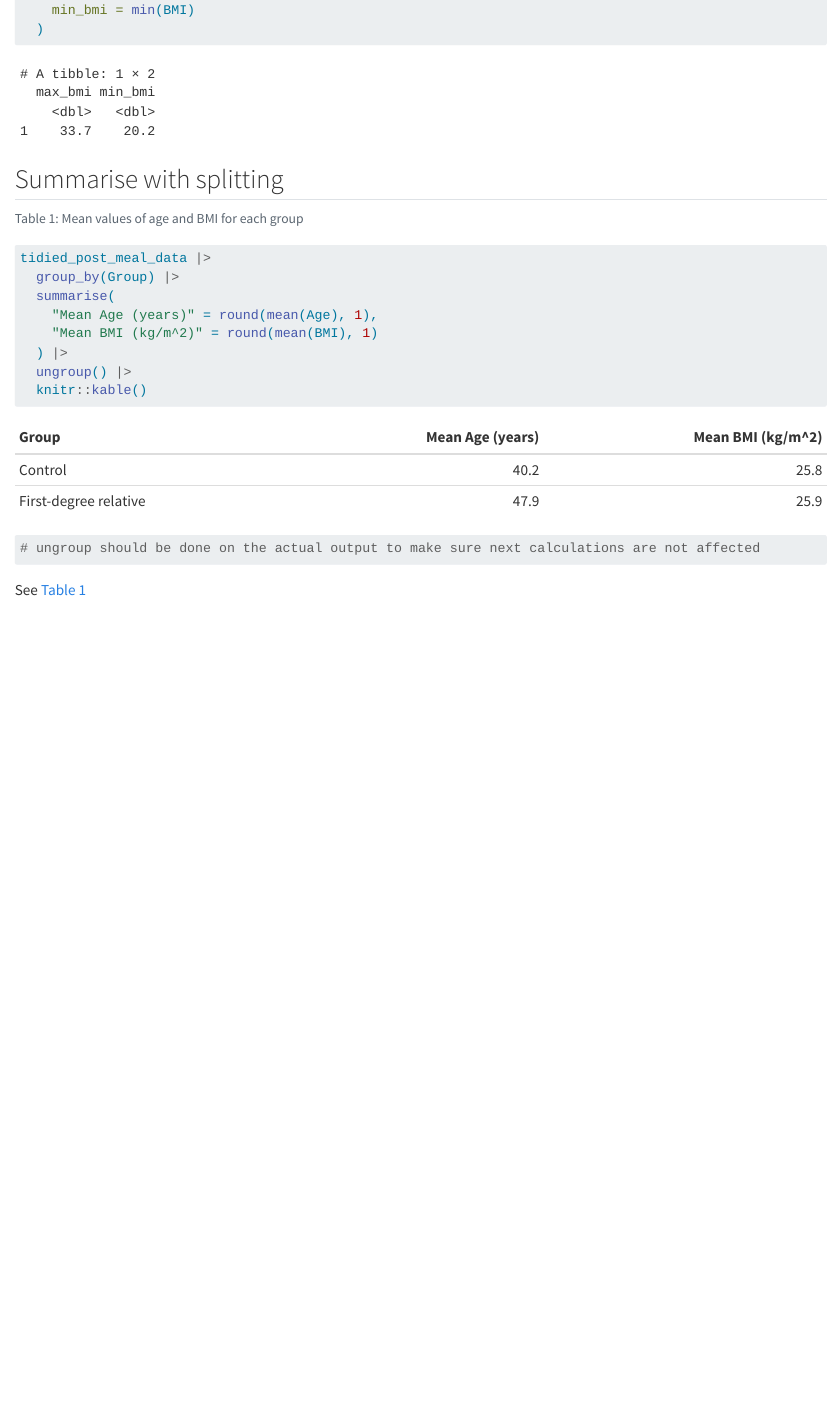
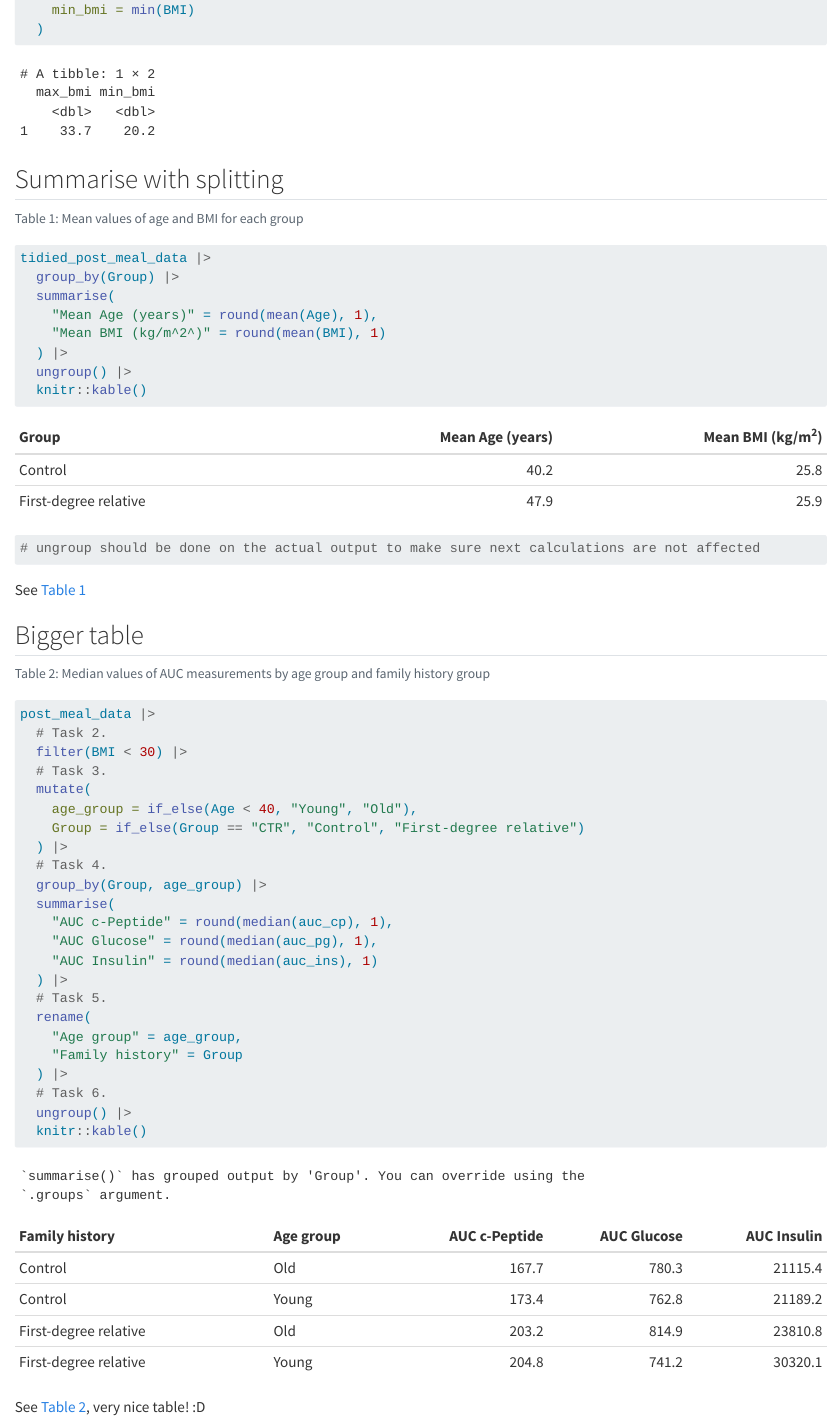
Before and after one commit to lko1802/LearningR, a Quarto document (docs/learning.qmd): the page in a window 1100 px wide, from 4790 px down. Rendered offline with R 4.5, knitr and Pandoc in place of Quarto, with nearby package versions; code that draws random numbers runs with fixed seeds of ours; long lines of code are wrapped.

Commit message:
Bigger tables exercise

````diff
--- a/docs/learning.qmd
+++ b/docs/learning.qmd
@@ -321,7 +321,7 @@ tidied_post_meal_data |>
   group_by(Group) |>
   summarise(
     "Mean Age (years)" = round(mean(Age), 1),
-    "Mean BMI (kg/m^2)" = round(mean(BMI), 1)
+    "Mean BMI (kg/m^2^)" = round(mean(BMI), 1)
   ) |>
   ungroup() |>
   knitr::kable()
@@ -330,3 +330,35 @@ tidied_post_meal_data |>
 ```
 
 See @tbl-mean-age-bmi
+
+## Bigger table
+
+```{r}
+#| label: tbl-summary-table
+#| tbl-cap: "Median values of AUC measurements by age group and family history group"
+post_meal_data |>
+  # Task 2.
+  filter(BMI < 30) |>
+  # Task 3.
+  mutate(
+    age_group = if_else(Age < 40, "Young", "Old"),
+    Group = if_else(Group == "CTR", "Control", "First-degree relative")
+  ) |>
+  # Task 4.
+  group_by(Group, age_group) |>
+  summarise(
+    "AUC c-Peptide" = round(median(auc_cp), 1),
+    "AUC Glucose" = round(median(auc_pg), 1),
+    "AUC Insulin" = round(median(auc_ins), 1)
+  ) |>
+  # Task 5.
+  rename(
+    "Age group" = age_group,
+    "Family history" = Group
+  ) |>
+  # Task 6.
+  ungroup() |>
+  knitr::kable()
+```
+
+See @tbl-summary-table, very nice table! :D
````
Also changed, not shown: 3 other files.
